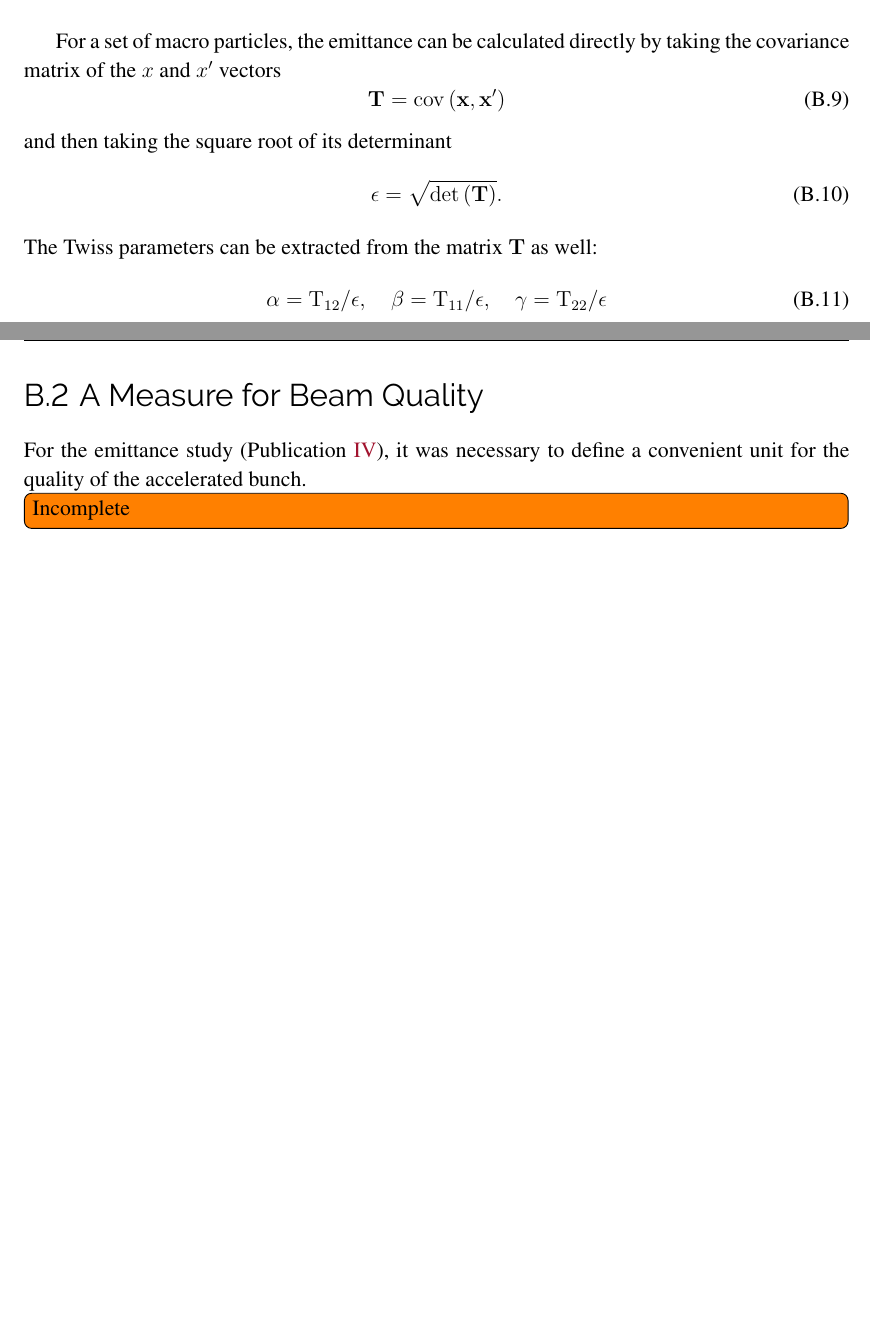
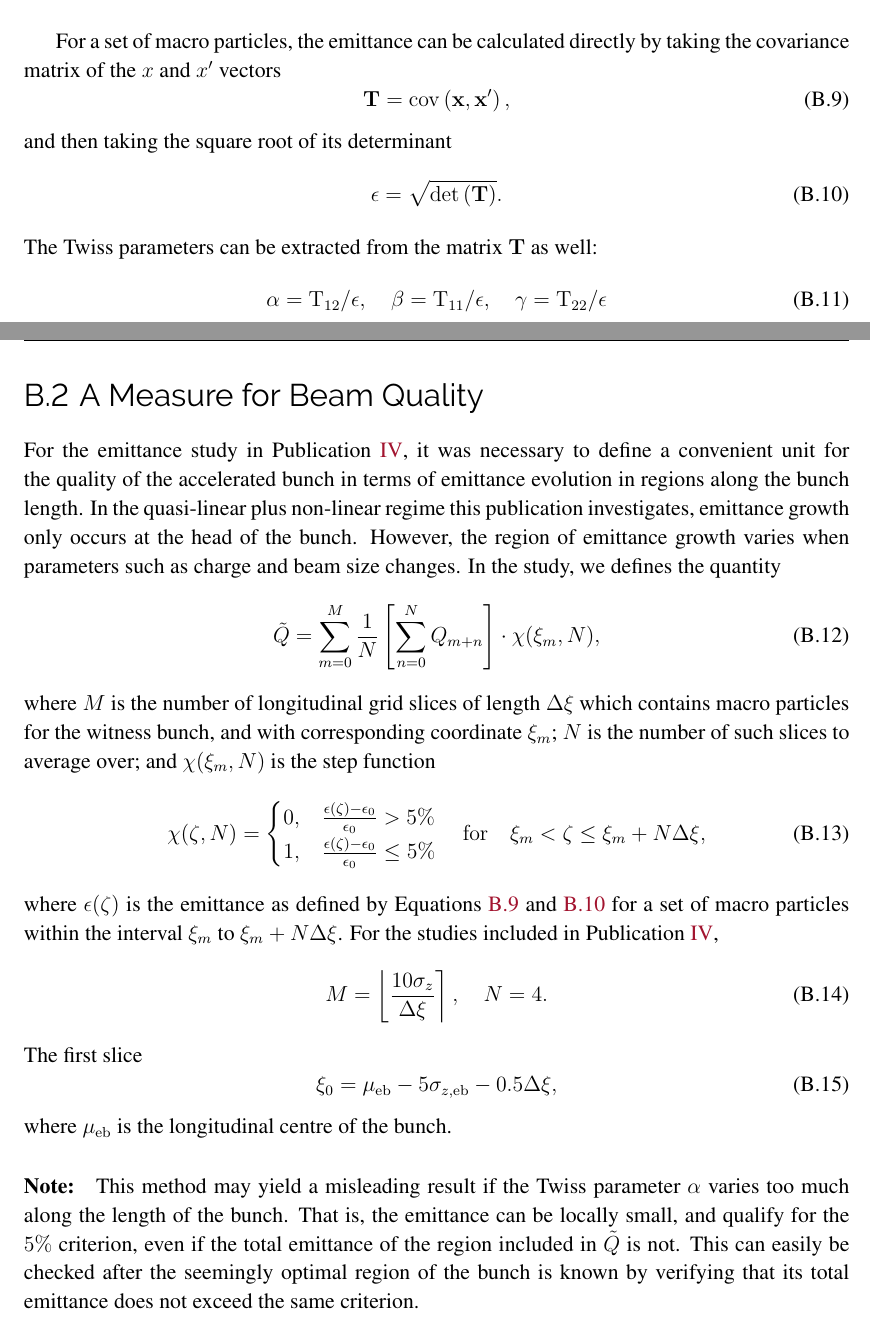
Before and after one commit to vkbo/PhD-Thesis, a LaTeX thesis (Tex/PhD.tex, which reads Tex/appendices/apxAnalysis.tex): two parts of pages 78 and 79 of 95, joined at a grey line, cut so that both start at the same text, the shorter picture padded with empty space. Compiled offline with pdfLaTeX.

Commit message:
Added more to the analysis appendix

```diff
--- a/Tex/appendices/apxAnalysis.tex
+++ b/Tex/appendices/apxAnalysis.tex
@@ -66,11 +66,11 @@
 
 For a set of macro particles, the emittance can be calculated directly by taking the covariance matrix of the $x$ and $x^{\prime}$ vectors
 \begin{equation}
-    \mathbf{T} = \mathrm{cov}\left(\mathbf{x}, \mathbf{x}^{\prime}\right)
+    \mathbf{T} = \mathrm{cov}\left(\mathbf{x}, \mathbf{x}^{\prime}\right), \label{EQ:ECalc1}
 \end{equation}
 and then taking the square root of its determinant
 \begin{equation}
-    \epsilon = \sqrt{\mathrm{det}\left(\mathbf{T}\right)}.
+    \epsilon = \sqrt{\mathrm{det}\left(\mathbf{T}\right)}. \label{EQ:ECalc2}
 \end{equation}
 The Twiss parameters can be extracted from the matrix $\mathbf{T}$ as well:
 \begin{equation}
@@ -83,8 +83,37 @@
 \section{A Measure for Beam Quality}
 \label{Apx:SA:QTilde}
 
-For the emittance study (Publication~\ref{Pub:BL17}), it was necessary to define a convenient unit for the quality of the accelerated bunch.
+For the emittance study in Publication~\ref{Pub:BL17}, it was necessary to define a convenient unit for the quality of the accelerated bunch in terms of emittance evolution in regions along the bunch length.
+In the quasi-linear plus non-linear regime this publication investigates, emittance growth only occurs at the head of the bunch.
+However, the region of emittance growth varies when parameters such as charge and beam size changes.
+In the study, we defines the quantity
+\begin{equation}
+    \tilde{Q} = \sum_{m=0}^{M} \frac{1}{N} \left[\sum_{n=0}^{N} Q_{m+n}\right] \cdot \chi(\xi_{m},N),
+\end{equation}
+where $M$ is the number of longitudinal grid slices of length $\Delta\xi$ which contains macro particles for the witness bunch, and with corresponding coordinate $\xi_{m}$; $N$ is the number of such slices to average over; and $\chi(\xi_{m},N)$ is the step function
+\begin{equation}
+    \chi(\zeta,N) =
+    \begin{cases}
+        0, & \frac{\epsilon(\zeta) - \epsilon_{0}}{\epsilon_{0}} > 5\% \\
+        1, & \frac{\epsilon(\zeta) - \epsilon_{0}}{\epsilon_{0}} \leq 5\%
+    \end{cases}
+    \quad\mathrm{for}\quad
+    \xi_{m} < \zeta \leq \xi_{m} + N\Delta\xi,
+\end{equation}
+where $\epsilon(\zeta)$ is the emittance as defined by Equations~\ref{EQ:ECalc1} and~\ref{EQ:ECalc2} for a set of macro particles within the interval $\xi_{m}$ to $\xi_{m} + N\Delta\xi$.
+For the studies included in Publication~\ref{Pub:BL17},
+\begin{equation}
+    M = \left\lfloor \frac{10\sigma_{z}}{\Delta\xi} \right\rceil, \quad
+    N = 4.
+\end{equation}
+The first slice
+\begin{equation}
+    \xi_{0} = \mu_{\mathrm{eb}} - 5\sigma_{z,\mathrm{eb}} - 0.5\Delta\xi,
+\end{equation}
+where $\mu_{\mathrm{eb}}$ is the longitudinal centre of the bunch.
 
-\todo[inline]{Incomplete}
+\paragraph{Note:} This method may yield a misleading result if the Twiss parameter $\alpha$ varies too much along the length of the bunch.
+That is, the emittance can be locally small, and qualify for the $5\%$ criterion, even if the total emittance of the region included in $\tilde{Q}$ is not.
+This can easily be checked after the seemingly optimal region of the bunch is known by verifying that its total emittance does not exceed the same criterion.
 
 % ================================================================================================================================ %
```
